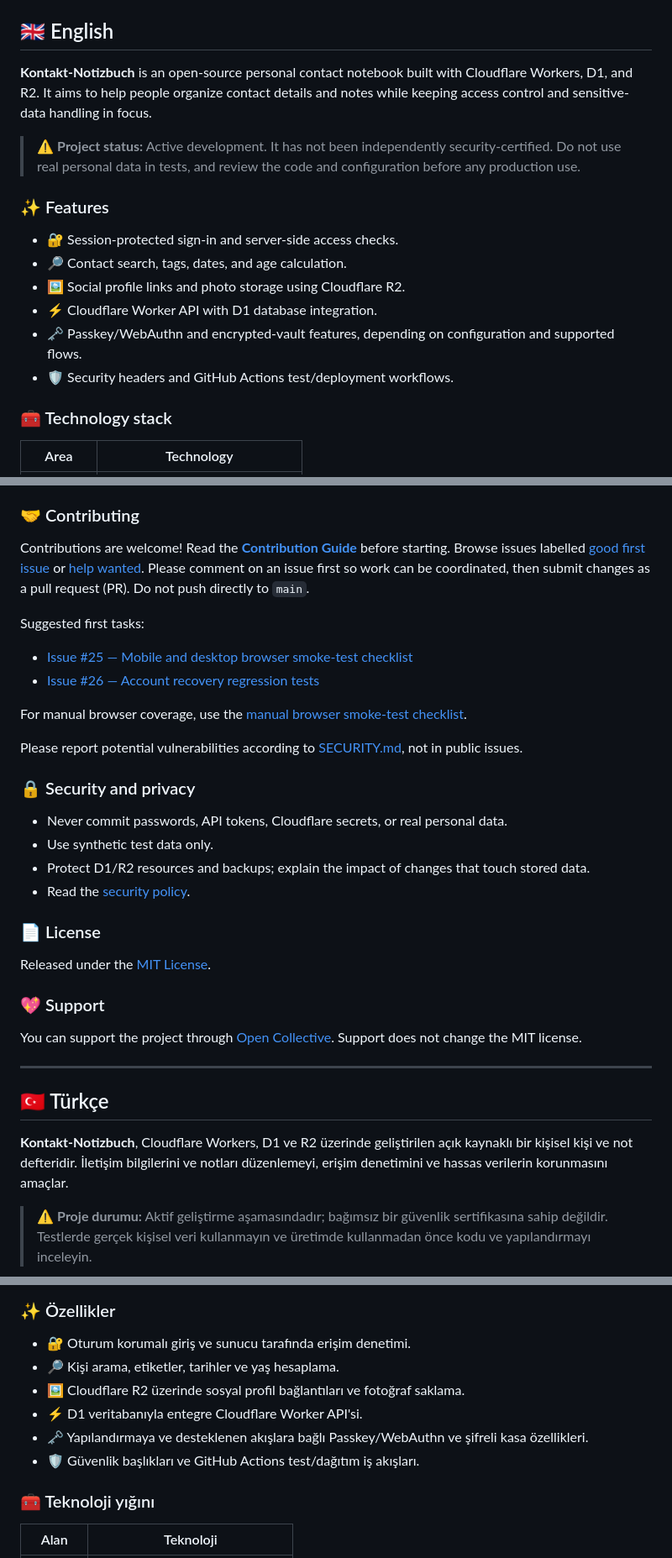
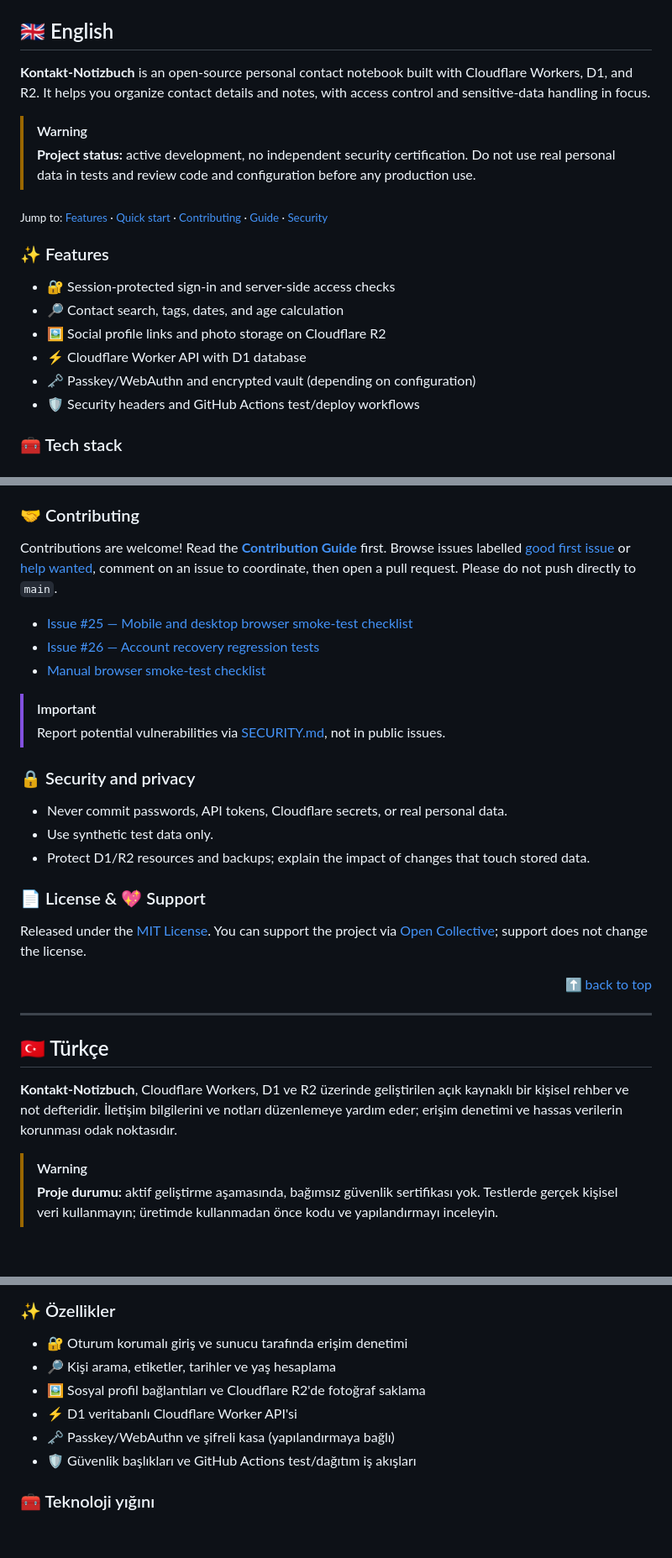
Before and after one commit to Higer023/kontakt-notizbuch, a Markdown page: README.md, 3 parts joined by grey strips. Shown at 84% size. Rendered like a GitHub page; blank space fills up the shorter version.

Commit message:
docs(readme): cleaner trilingual README with live badges, alerts and architecture diagram

```diff
--- a/README.md
+++ b/README.md
@@ -41,18 +25,22 @@
 <a id="english"></a>
 ## 🇬🇧 English
 
-**Kontakt-Notizbuch** is an open-source personal contact notebook built with Cloudflare Workers, D1, and R2. It aims to help people organize contact details and notes while keeping access control and sensitive-data handling in focus.
+**Kontakt-Notizbuch** is an open-source personal contact notebook built with Cloudflare Workers, D1, and R2. It helps you organize contact details and notes, with access control and sensitive-data handling in focus.
 
-> ⚠️ **Project status:** Active development. It has not been independently security-certified. Do not use real personal data in tests, and review the code and configuration before any production use.
+> [!WARNING]
+> **Project status:** active development, no independent security certification. Do not use real personal data in tests and review code and configuration before any production use.
 
+<sub>Jump to: <a href="#en-features">Features</a> · <a href="#en-start">Quick start</a> · <a href="#en-contribute">Contributing</a> · <a href="CONTRIBUTING.md">Guide</a> · <a href="SECURITY.md">Security</a></sub>
+
+<a id="en-features"></a>
 ### ✨ Features
-- 🔐 Session-protected sign-in and server-side access checks.
-- 🔎 Contact search, tags, dates, and age calculation.
-- 🖼️ Social profile links and photo storage using Cloudflare R2.
-- ⚡ Cloudflare Worker API with D1 database integration.
-- 🗝️ Passkey/WebAuthn and encrypted-vault features, depending on configuration and supported flows.
-- 🛡️ Security headers and GitHub Actions test/deployment workflows.
+- 🔐 Session-protected sign-in and server-side access checks
+- 🔎 Contact search, tags, dates, and age calculation
+- 🖼️ Social profile links and photo storage on Cloudflare R2
+- ⚡ Cloudflare Worker API with D1 database
+- 🗝️ Passkey/WebAuthn and encrypted vault (depending on configuration)
+- 🛡️ Security headers and GitHub Actions test/deploy workflows
 
-### 🧰 Technology stack
-| Area | Technology |
+### 🧰 Tech stack
+| | |
 |---|---|
@@ -100,32 +94,30 @@ stable/    Frozen snapshots of earlier versions
 ### 🤝 Contributing
-Contributions are welcome! Read the **[Contribution Guide](CONTRIBUTING.md)** before starting. Browse issues labelled [good first issue](https://github.com/Higer23/kontakt-notizbuch/labels/good%20first%20issue) or [help wanted](https://github.com/Higer23/kontakt-notizbuch/labels/help%20wanted). Please comment on an issue first so work can be coordinated, then submit changes as a pull request (PR). Do not push directly to `main`.
+Contributions are welcome! Read the **[Contribution Guide](CONTRIBUTING.md)** first. Browse issues labelled [good first issue](https://github.com/Higer23/kontakt-notizbuch/labels/good%20first%20issue) or [help wanted](https://github.com/Higer23/kontakt-notizbuch/labels/help%20wanted), comment on an issue to coordinate, then open a pull request. Please do not push directly to `main`.
 
-Suggested first tasks:
 - [Issue #25 — Mobile and desktop browser smoke-test checklist](https://github.com/Higer23/kontakt-notizbuch/issues/25)
 - [Issue #26 — Account recovery regression tests](https://github.com/Higer23/kontakt-notizbuch/issues/26)
+- [Manual browser smoke-test checklist](docs/manual-smoke-test.md)
 
-For manual browser coverage, use the [manual browser smoke-test checklist](docs/manual-smoke-test.md).
-
-Please report potential vulnerabilities according to [SECURITY.md](SECURITY.md), not in public issues.
+> [!IMPORTANT]
+> Report potential vulnerabilities via [SECURITY.md](SECURITY.md), not in public issues.
 
 ### 🔒 Security and privacy
 - Never commit passwords, API tokens, Cloudflare secrets, or real personal data.
 - Use synthetic test data only.
 - Protect D1/R2 resources and backups; explain the impact of changes that touch stored data.
-- Read the [security policy](SECURITY.md).
 
-### 📄 License
-Released under the [MIT License](LICENSE).
+### 📄 License & 💖 Support
+Released under the [MIT License](LICENSE). You can support the project via [Open Collective](https://opencollective.com/kontakt-notizbuch); support does not change the license.
 
-### 💖 Support
-You can support the project through [Open Collective](https://opencollective.com/kontakt-notizbuch). Support does not change the MIT license.
+<p align="right"><a href="#top">⬆️ back to top</a></p>
 
 ---
 
 <a id="türkçe"></a>
 ## 🇹🇷 Türkçe
 
-**Kontakt-Notizbuch**, Cloudflare Workers, D1 ve R2 üzerinde geliştirilen açık kaynaklı bir kişisel kişi ve not defteridir. İletişim bilgilerini ve notları düzenlemeyi, erişim denetimini ve hassas verilerin korunmasını amaçlar.
+**Kontakt-Notizbuch**, Cloudflare Workers, D1 ve R2 üzerinde geliştirilen açık kaynaklı bir kişisel rehber ve not defteridir. İletişim bilgilerini ve notları düzenlemeye yardım eder; erişim denetimi ve hassas verilerin korunması odak noktasıdır.
 
-> ⚠️ **Proje durumu:** Aktif geliştirme aşamasındadır; bağımsız bir güvenlik sertifikasına sahip değildir. Testlerde gerçek kişisel veri kullanmayın ve üretimde kullanmadan önce kodu ve yapılandırmayı inceleyin.
+> [!WARNING]
+> **Proje durumu:** aktif geliştirme aşamasında, bağımsız güvenlik sertifikası yok. Testlerde gerçek kişisel veri kullanmayın; üretimde kullanmadan önce kodu ve yapılandırmayı inceleyin.
 
@@ -132,11 +127,11 @@ You can support the project through [Open Collective](https://opencollective.com
 ### ✨ Özellikler
-- 🔐 Oturum korumalı giriş ve sunucu tarafında erişim denetimi.
-- 🔎 Kişi arama, etiketler, tarihler ve yaş hesaplama.
-- 🖼️ Cloudflare R2 üzerinde sosyal profil bağlantıları ve fotoğraf saklama.
-- ⚡ D1 veritabanıyla entegre Cloudflare Worker API'si.
-- 🗝️ Yapılandırmaya ve desteklenen akışlara bağlı Passkey/WebAuthn ve şifreli kasa özellikleri.
-- 🛡️ Güvenlik başlıkları ve GitHub Actions test/dağıtım iş akışları.
+- 🔐 Oturum korumalı giriş ve sunucu tarafında erişim denetimi
+- 🔎 Kişi arama, etiketler, tarihler ve yaş hesaplama
+- 🖼️ Sosyal profil bağlantıları ve Cloudflare R2'de fotoğraf saklama
+- ⚡ D1 veritabanlı Cloudflare Worker API'si
+- 🗝️ Passkey/WebAuthn ve şifreli kasa (yapılandırmaya bağlı)
+- 🛡️ Güvenlik başlıkları ve GitHub Actions test/dağıtım iş akışları
 
 ### 🧰 Teknoloji yığını
-| Alan | Teknoloji |
+| | |
 |---|---|
```
Also changed, not shown: other parts of README.md (+137 -98 lines).
